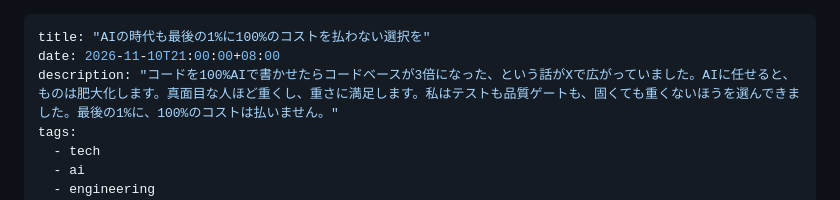
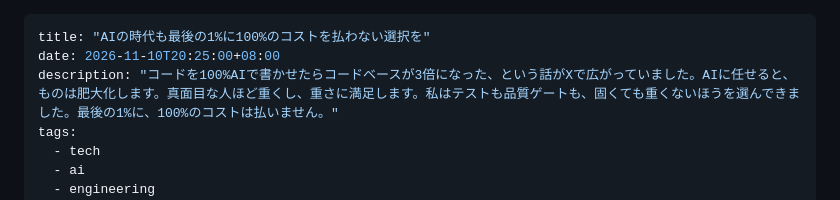
Before and after one commit to tomohiro-owada/tomohiro-owada.github.io, a Markdown page: src/posts/solid-not-heavy.md, the part around the change. Drawn GitHub-style.

Commit message:
solid-not-heavy: English translation, set publish date

```diff
--- a/src/posts/solid-not-heavy.md
+++ b/src/posts/solid-not-heavy.md
@@ -1,6 +1,6 @@
 ---
 title: "AIの時代も最後の1%に100%のコストを払わない選択を"
-date: 2026-11-10T21:00:00+08:00
+date: 2026-11-10T20:25:00+08:00
 description: "コードを100%AIで書かせたらコードベースが3倍になった、という話がXで広がっていました。AIに任せると、ものは肥大化します。真面目な人ほど重くし、重さに満足します。私はテストも品質ゲートも、固くても重くないほうを選んできました。最後の1%に、100%のコストは払いません。"
 tags:
   - tech
```
Also changed, not shown: 1 other file.
